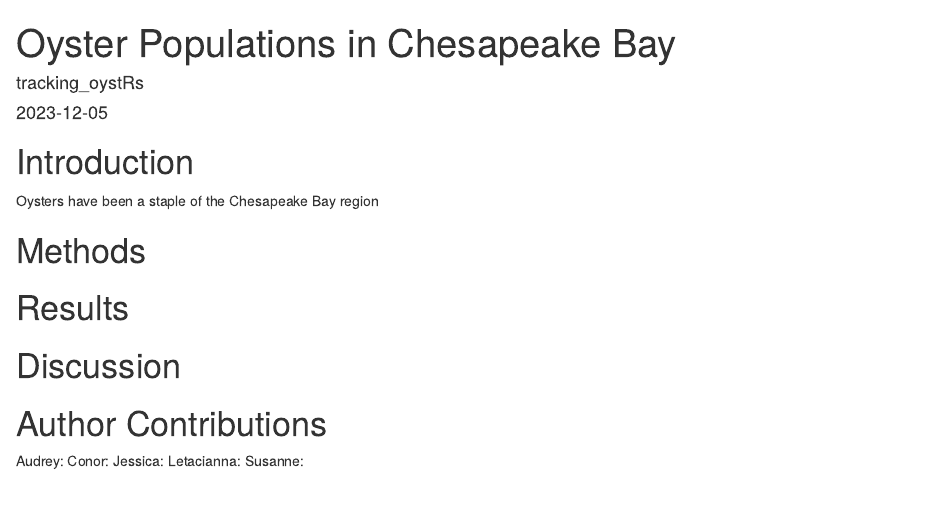
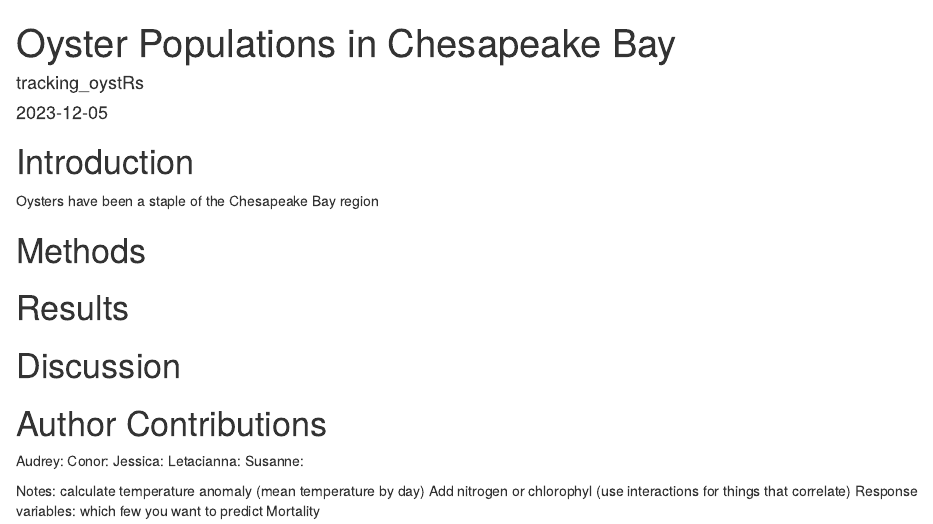
Before and after one commit to Audreyb3380/tracking_oystRs, an R Markdown document (Final_Project.Rmd): the page in a window 1100 px wide, from its top. Rendered offline with R 4.5, knitr and Pandoc, with nearby package versions; the code chunks are not run, so their results and figures are left out.

Commit message:
notes from meeting

```diff
--- a/Final_Project.Rmd
+++ b/Final_Project.Rmd
@@ -50,3 +50,9 @@ Conor:
 Jessica:
 Letacianna:
 Susanne:
+
+Notes:
+calculate temperature anomaly (mean temperature by day)
+Add nitrogen or chlorophyl (use interactions for things that correlate)
+Response variables: which few you want to predict
+  Mortality
```
